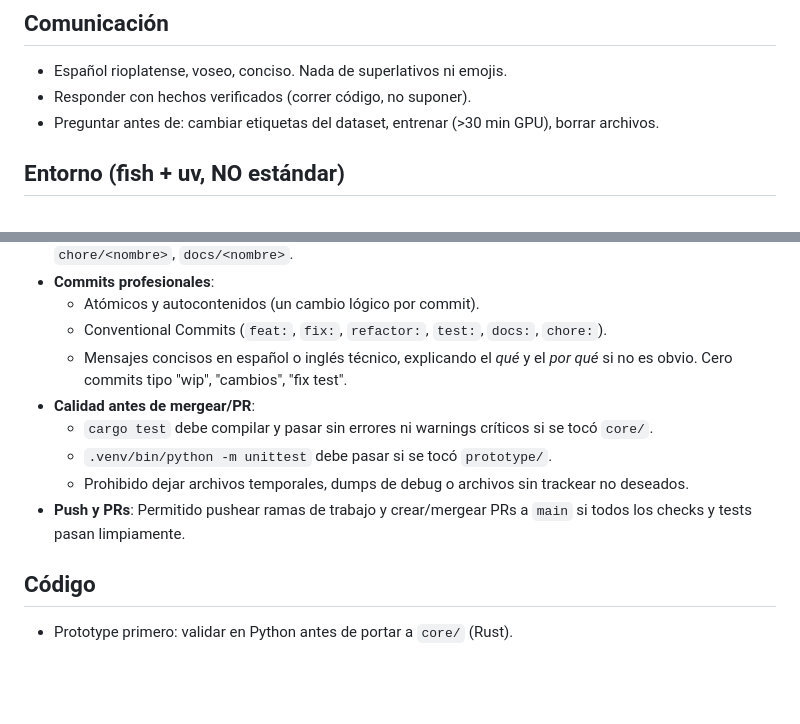
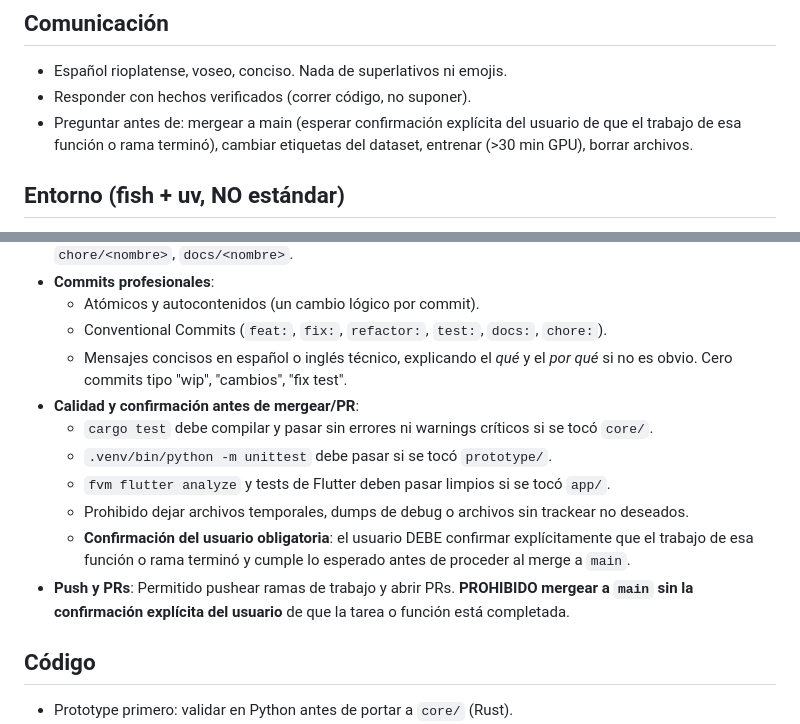
Before and after one commit to FacundoAguinaga/MoneyNeedle, a Markdown page: AGENTS.md, 2 parts joined by grey strips. Drawn GitHub-style; blank space fills up the shorter version.

Commit message:
docs: requerir confirmación explícita del usuario antes de mergear a main

```diff
--- a/AGENTS.md
+++ b/AGENTS.md
@@ -6,7 +6,7 @@ Leé `CONTEXT.md` primero. Acá van las reglas que salieron de romper cosas.
 
 - Español rioplatense, voseo, conciso. Nada de superlativos ni emojis.
 - Responder con hechos verificados (correr código, no suponer).
-- Preguntar antes de: cambiar etiquetas del dataset, entrenar (>30 min GPU),
+- Preguntar antes de: mergear a main (esperar confirmación explícita del usuario de que el trabajo de esa función o rama terminó), cambiar etiquetas del dataset, entrenar (>30 min GPU),
   borrar archivos.
 
 ## Entorno (fish + uv, NO estándar)
@@ -60,11 +60,13 @@ Leé `CONTEXT.md` primero. Acá van las reglas que salieron de romper cosas.
   - Conventional Commits (`feat:`, `fix:`, `refactor:`, `test:`, `docs:`, `chore:`).
   - Mensajes concisos en español o inglés técnico, explicando el *qué* y el *por qué*
     si no es obvio. Cero commits tipo "wip", "cambios", "fix test".
-- **Calidad antes de mergear/PR**:
+- **Calidad y confirmación antes de mergear/PR**:
   - `cargo test` debe compilar y pasar sin errores ni warnings críticos si se tocó `core/`.
   - `.venv/bin/python -m unittest` debe pasar si se tocó `prototype/`.
+  - `fvm flutter analyze` y tests de Flutter deben pasar limpios si se tocó `app/`.
   - Prohibido dejar archivos temporales, dumps de debug o archivos sin trackear no deseados.
-- **Push y PRs**: Permitido pushear ramas de trabajo y crear/mergear PRs a `main` si todos los checks y tests pasan limpiamente.
+  - **Confirmación del usuario obligatoria**: el usuario DEBE confirmar explícitamente que el trabajo de esa función o rama terminó y cumple lo esperado antes de proceder al merge a `main`.
+- **Push y PRs**: Permitido pushear ramas de trabajo y abrir PRs. **PROHIBIDO mergear a `main` sin la confirmación explícita del usuario** de que la tarea o función está completada.
 
 ## Código
 
```
